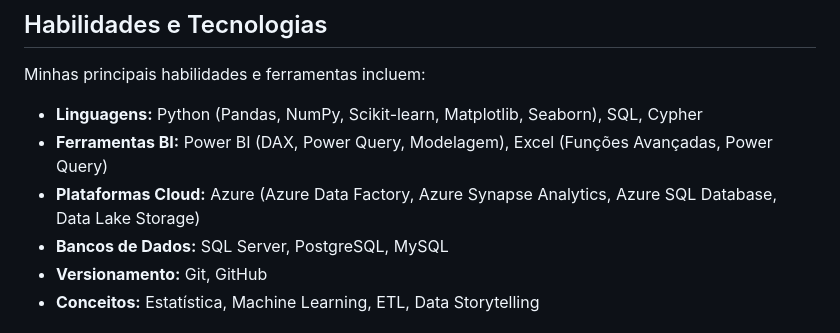
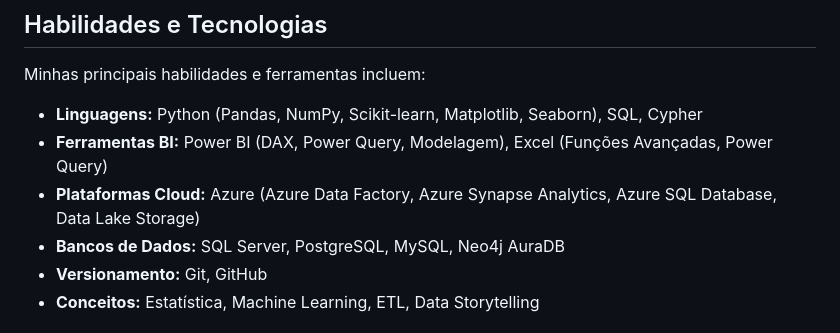
Before and after one commit to geemealves/meu-portfolio, a Markdown page: README.md, the part around the change. GitHub-like rendering.

```diff
--- a/README.md
+++ b/README.md
@@ -36,7 +36,7 @@ Minhas principais habilidades e ferramentas incluem:
 * **Linguagens:** Python (Pandas, NumPy, Scikit-learn, Matplotlib, Seaborn), SQL, Cypher
 * **Ferramentas BI:** Power BI (DAX, Power Query, Modelagem), Excel (Funções Avançadas, Power Query)
 * **Plataformas Cloud:** Azure (Azure Data Factory, Azure Synapse Analytics, Azure SQL Database, Data Lake Storage)
-* **Bancos de Dados:** SQL Server, PostgreSQL, MySQL
+* **Bancos de Dados:** SQL Server, PostgreSQL, MySQL, Neo4j AuraDB
 * **Versionamento:** Git, GitHub
 * **Conceitos:** Estatística, Machine Learning, ETL, Data Storytelling
 
```
